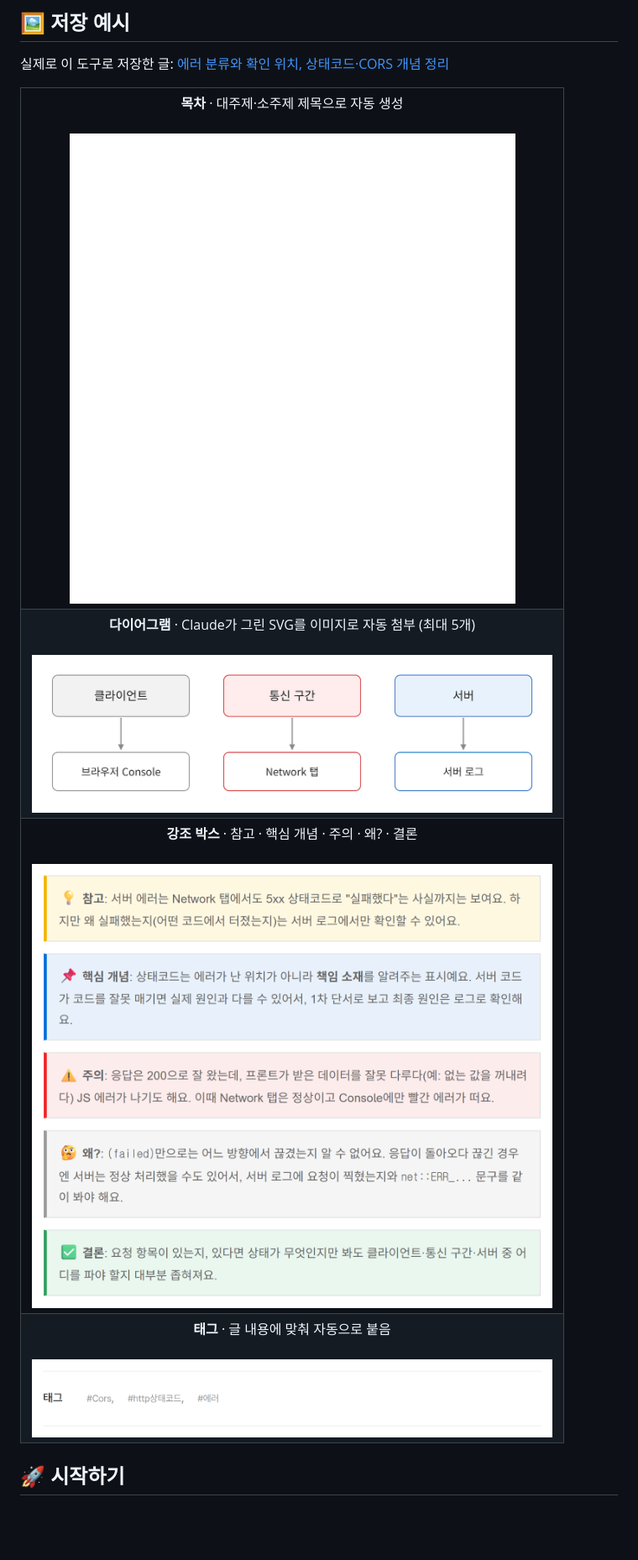
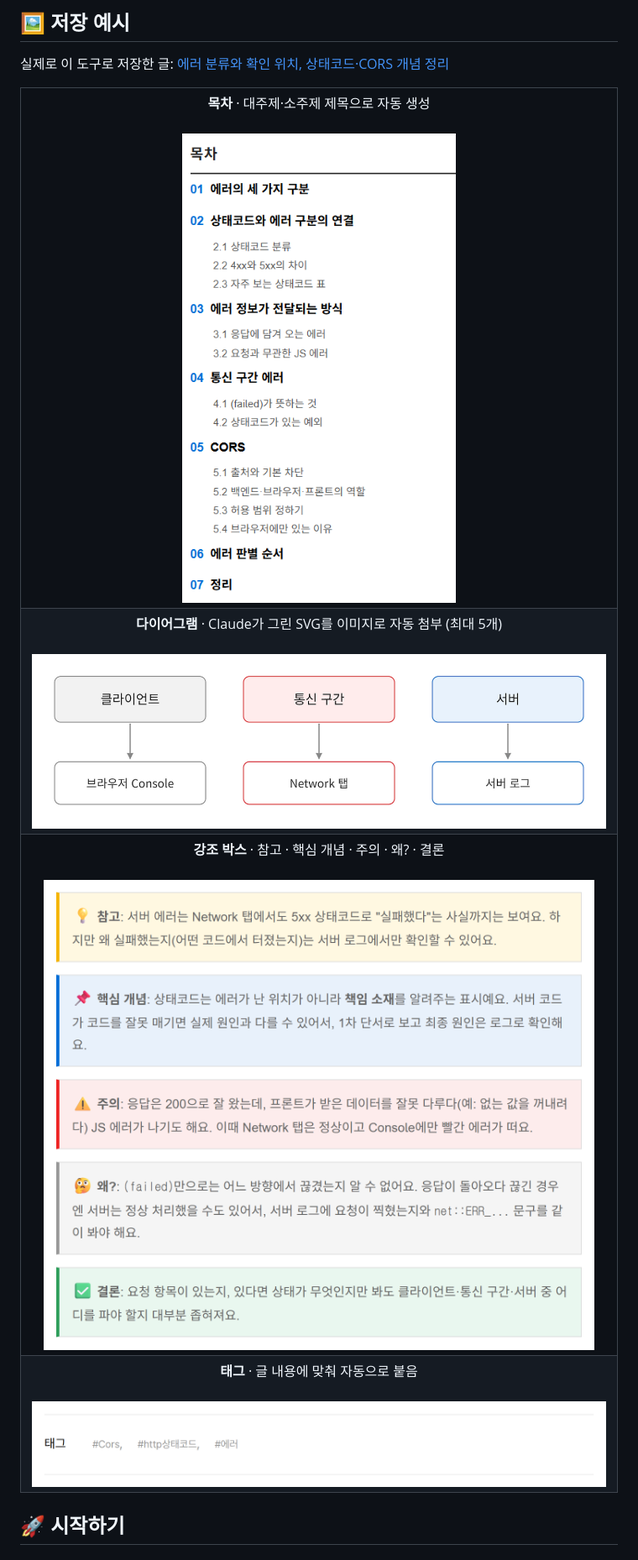
Before and after one commit to euiseok00/mcp-tistory, a Markdown page: README.md, the part around one of its changes. Shown at 84% size. GitHub-like rendering; pictures changed too: docs/images/example-toc.png; blank space fills up the shorter version.

Commit message:
docs: README 목차 이미지 교체, 예시 이미지 너비 확대, 줄바꿈·커넥터 안내 정리
Co-Authored-By: Claude Opus 5.5 <noreply@anthropic.com>

```diff
--- a/README.md
+++ b/README.md
@@ -22,19 +22,19 @@ Claude 웹 채팅에서 한 마디로 대화를 블로그 글로 정리해 티
 <table>
 <tr><td align="center">
 <b>목차</b> · 대주제·소주제 제목으로 자동 생성<br><br>
-<img src="docs/images/example-toc.png" alt="파란 두 자리 번호와 굵은 대주제, 들여쓴 소주제로 된 목차" width="620">
+<img src="docs/images/example-toc.png" alt="파란 두 자리 번호와 굵은 대주제, 들여쓴 소주제로 된 목차" width="398">
 </td></tr>
 <tr><td align="center">
 <b>다이어그램</b> · Claude가 그린 SVG를 이미지로 자동 첨부 (최대 5개)<br><br>
-<img src="docs/images/example-diagram.png" alt="클라이언트, 통신 구간, 서버와 각각 확인할 곳을 잇는 다이어그램" width="620">
+<img src="docs/images/example-diagram.png" alt="클라이언트, 통신 구간, 서버와 각각 확인할 곳을 잇는 다이어그램" width="860">
 </td></tr>
 <tr><td align="center">
 <b>강조 박스</b> · 참고 · 핵심 개념 · 주의 · 왜? · 결론<br><br>
-<img src="docs/images/example-boxes.png" alt="노랑 참고, 파랑 핵심 개념, 빨강 주의, 회색 왜, 초록 결론 박스" width="620">
+<img src="docs/images/example-boxes.png" alt="노랑 참고, 파랑 핵심 개념, 빨강 주의, 회색 왜, 초록 결론 박스" width="860">
 </td></tr>
 <tr><td align="center">
 <b>태그</b> · 글 내용에 맞춰 자동으로 붙음<br><br>
-<img src="docs/images/example-tags.png" alt="글 하단의 태그 목록" width="620">
+<img src="docs/images/example-tags.png" alt="글 하단의 태그 목록" width="860">
 </td></tr>
 </table>
 
```
Also changed, not shown: other parts of README.md (+5 -4 lines).
